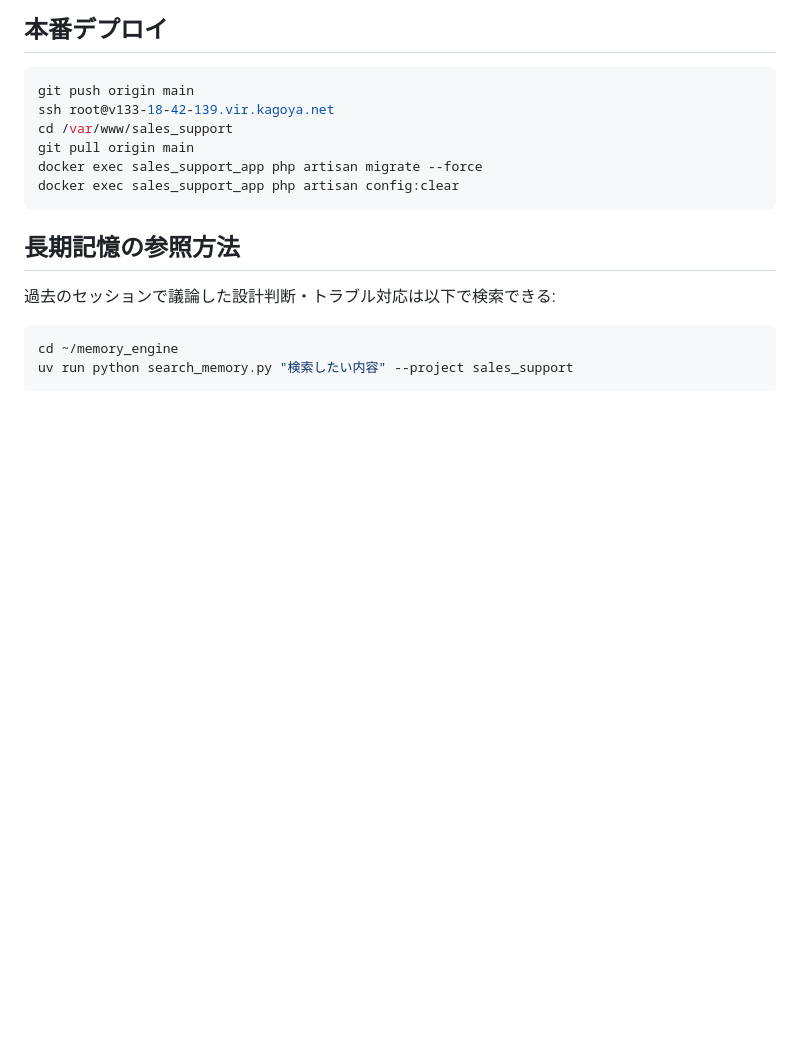
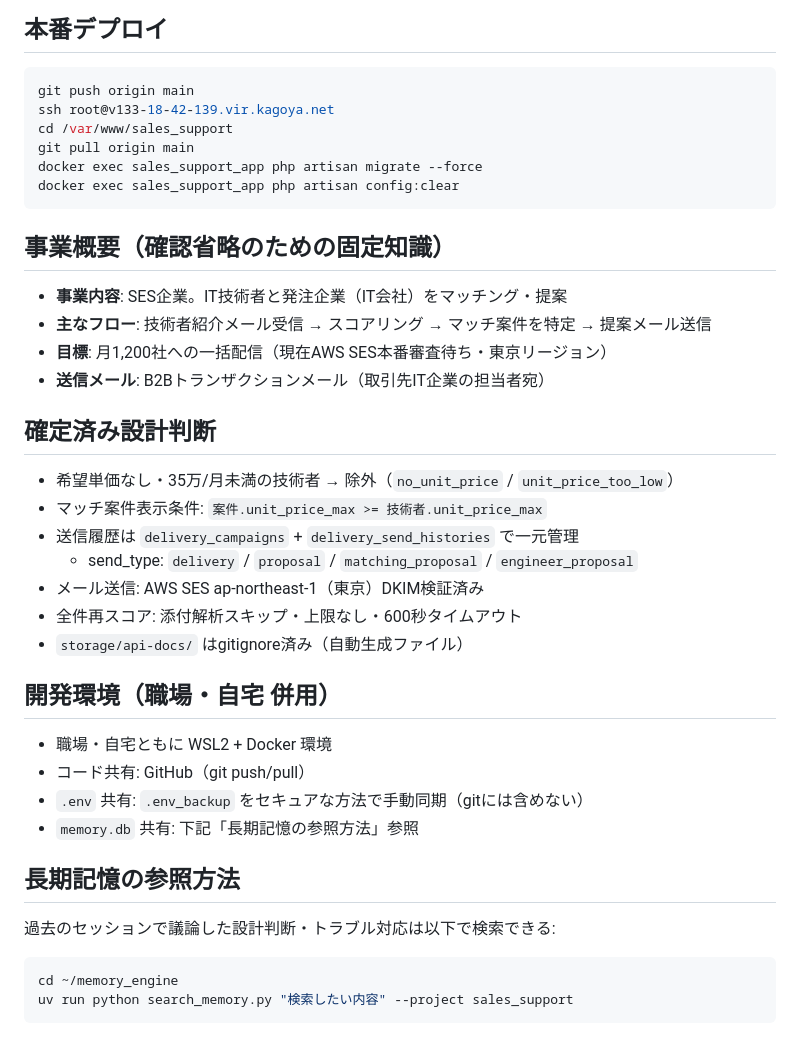
Before and after one commit to shintomish/sales_support, a Markdown page: CLAUDE.md, the part around the change. Rendered like a GitHub page; blank space fills up the shorter version.

Commit message:
docs: CLAUDE.mdに事業概要・設計判断・開発環境を追記
Co-Authored-By: Claude Sonnet 4.6 <noreply@anthropic.com>

````diff
--- a/CLAUDE.md
+++ b/CLAUDE.md
@@ -74,6 +74,27 @@ docker exec sales_support_app php artisan migrate --force
 docker exec sales_support_app php artisan config:clear
 ```
 
+## 事業概要（確認省略のための固定知識）
+- **事業内容**: SES企業。IT技術者と発注企業（IT会社）をマッチング・提案
+- **主なフロー**: 技術者紹介メール受信 → スコアリング → マッチ案件を特定 → 提案メール送信
+- **目標**: 月1,200社への一括配信（現在AWS SES本番審査待ち・東京リージョン）
+- **送信メール**: B2Bトランザクションメール（取引先IT企業の担当者宛）
+
+## 確定済み設計判断
+- 希望単価なし・35万/月未満の技術者 → 除外（`no_unit_price` / `unit_price_too_low`）
+- マッチ案件表示条件: `案件.unit_price_max >= 技術者.unit_price_max`
+- 送信履歴は `delivery_campaigns` + `delivery_send_histories` で一元管理
+  - send_type: `delivery` / `proposal` / `matching_proposal` / `engineer_proposal`
+- メール送信: AWS SES ap-northeast-1（東京）DKIM検証済み
+- 全件再スコア: 添付解析スキップ・上限なし・600秒タイムアウト
+- `storage/api-docs/` はgitignore済み（自動生成ファイル）
+
+## 開発環境（職場・自宅 併用）
+- 職場・自宅ともに WSL2 + Docker 環境
+- コード共有: GitHub（git push/pull）
+- `.env` 共有: `.env_backup` をセキュアな方法で手動同期（gitには含めない）
+- `memory.db` 共有: 下記「長期記憶の参照方法」参照
+
 ## 長期記憶の参照方法
 過去のセッションで議論した設計判断・トラブル対応は以下で検索できる:
 ```bash
````
